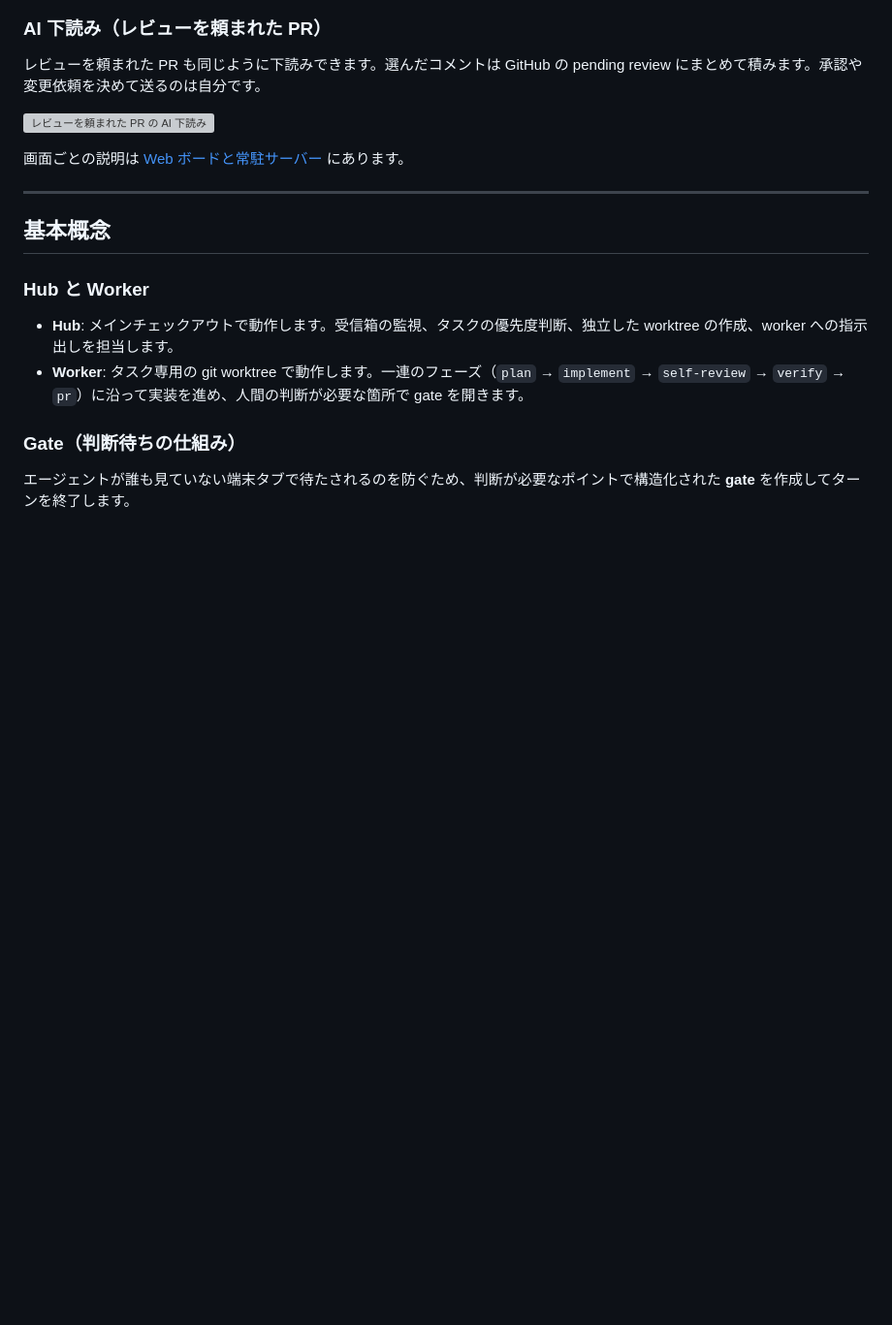
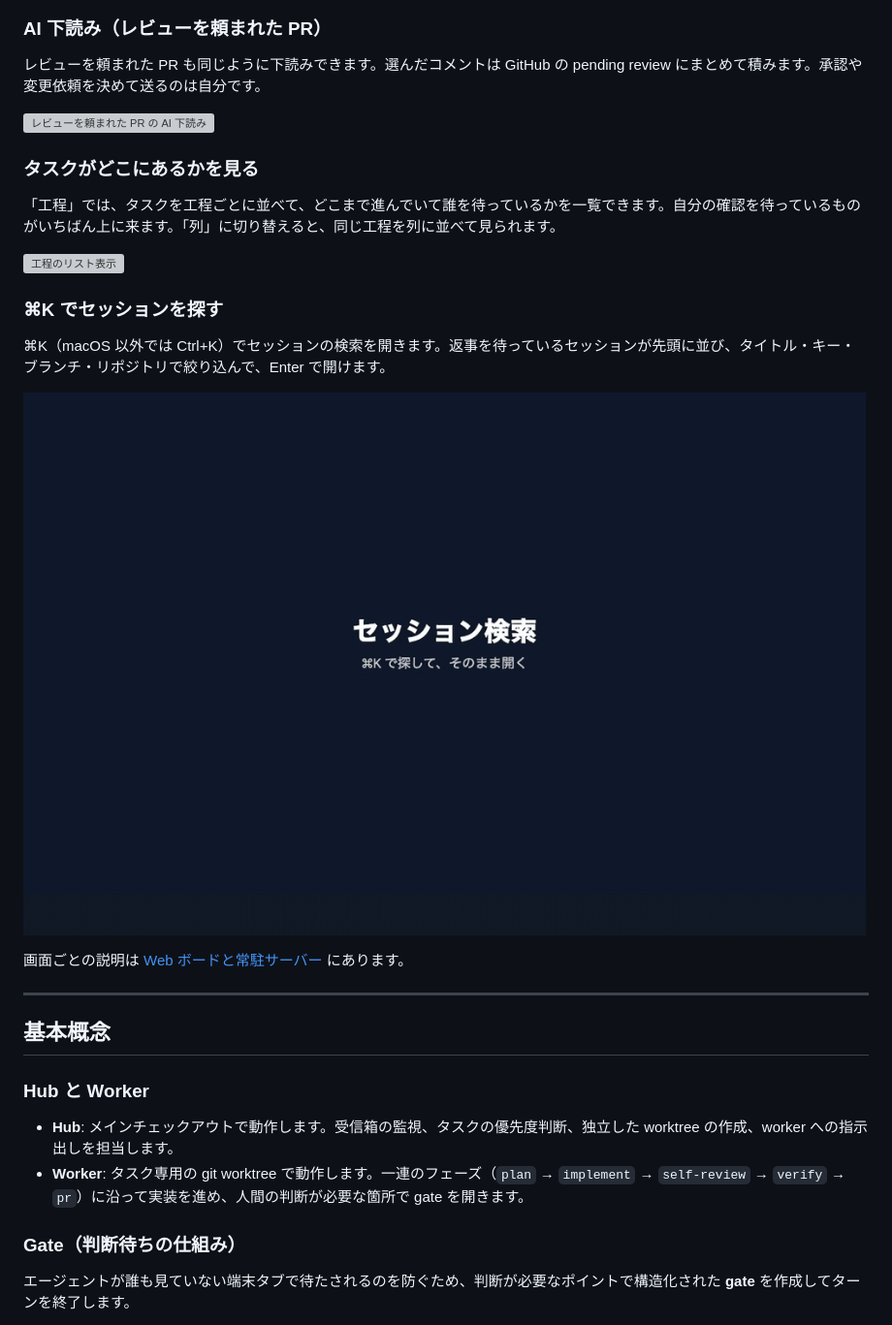
Before and after one commit to syarihu/agent-adjutant, a Markdown page: README.ja.md, the part around the change. Shown: that part at 97% size. GitHub-like rendering; pictures changed too: docs/images/board-search-palette.ja.gif (added); blank space fills up the shorter version; grey boxes are pictures that could not be loaded.

```diff
--- a/README.ja.md
+++ b/README.ja.md
@@ -121,6 +121,18 @@ worker が PR を出したら、読むだけの別の worker が先に読んで
 
 ![レビューを頼まれた PR の AI 下読み](docs/images/board-review-others.ja.gif)
 
+### タスクがどこにあるかを見る
+
+「工程」では、タスクを工程ごとに並べて、どこまで進んでいて誰を待っているかを一覧できます。自分の確認を待っているものがいちばん上に来ます。「列」に切り替えると、同じ工程を列に並べて見られます。
+
+![工程のリスト表示](docs/images/board-boards-list.ja.gif)
+
+### ⌘K でセッションを探す
+
+⌘K（macOS 以外では Ctrl+K）でセッションの検索を開きます。返事を待っているセッションが先頭に並び、タイトル・キー・ブランチ・リポジトリで絞り込んで、Enter で開けます。
+
+![⌘K でセッションを探す](docs/images/board-search-palette.ja.gif)
+
 画面ごとの説明は [Web ボードと常駐サーバー](docs/board.ja.md) にあります。
 
 ---
```
Also changed, not shown: README.md (+12 -0 lines), scripts/demo/README.md (+2 -0 lines), docs/images/board-search-palette.gif (added), 12 other files.
